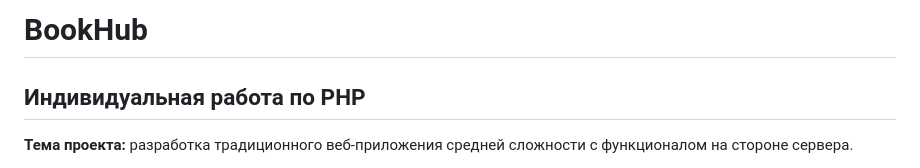
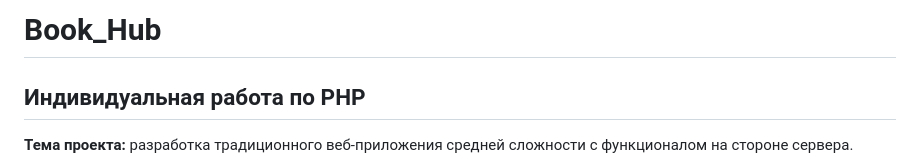
Before and after one commit to banan4ikkk/PHPLabs, a Markdown page: README.md, the part around the change. GitHub-like rendering.

Commit message:
Rename project from BookHub to Book_Hub

```diff
--- a/README.md
+++ b/README.md
@@ -1,4 +1,4 @@
-# BookHub
+# Book_Hub
 
 ## Индивидуальная работа по PHP
 
```
